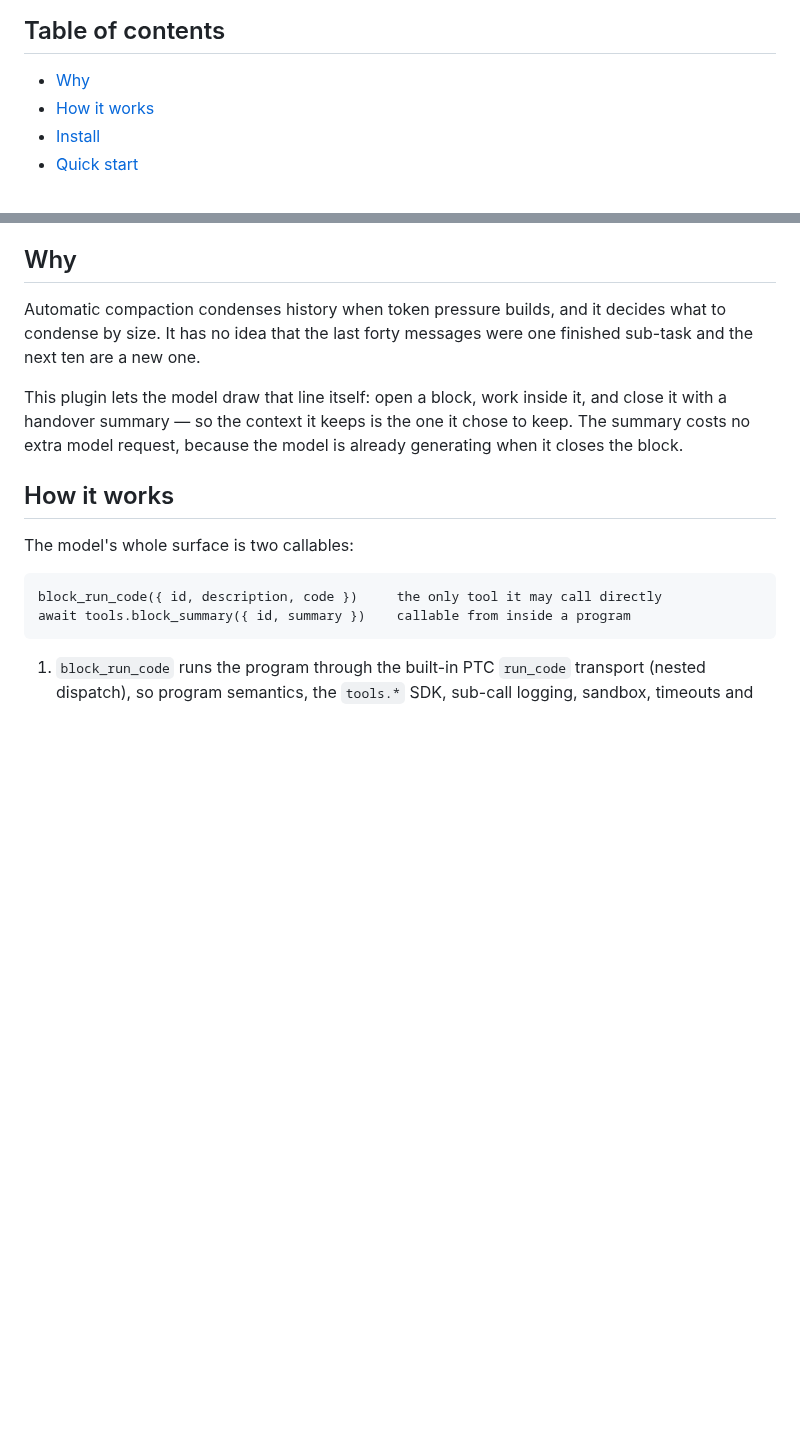
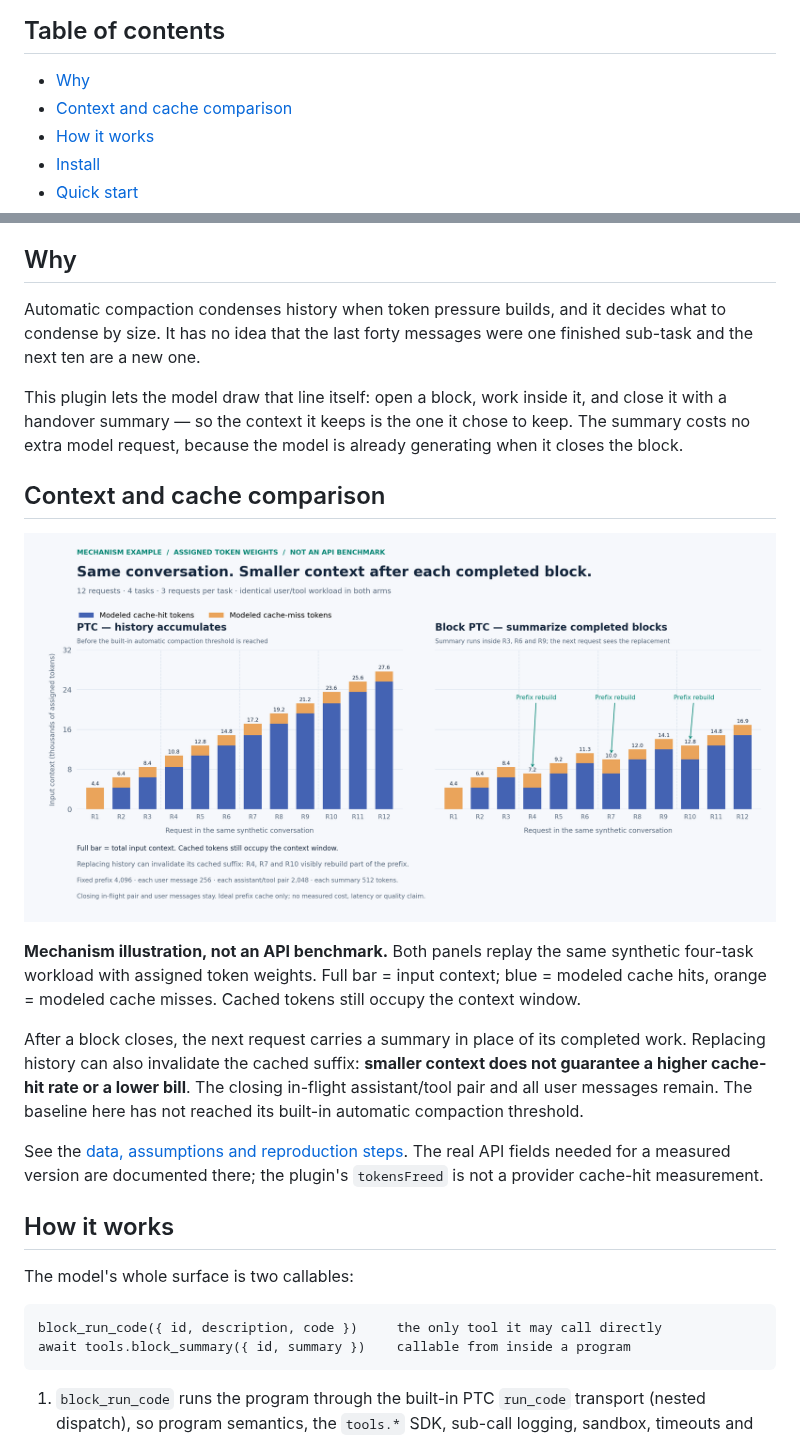
Before and after one commit to mengwEX/dsh-block-ptc, a Markdown page: README.md, 2 parts joined by grey strips. Rendered like a GitHub page; pictures changed too: docs/assets/context-comparison.en.png (added); blank space fills up the shorter version.

Commit message:
docs: illustrate per-request context and cache tradeoffs

```diff
--- a/README.md
+++ b/README.md
@@ -22,6 +22,7 @@ human transcript keeps everything and replay stays deterministic.
 ## Table of contents
 
 - [Why](#why)
+- [Context and cache comparison](#context-and-cache-comparison)
 - [How it works](#how-it-works)
 - [Install](#install)
 - [Quick start](#quick-start)
@@ -43,6 +44,25 @@ This plugin lets the model draw that line itself: open a block, work inside it,
 and close it with a handover summary — so the context it keeps is the one it
 chose to keep. The summary costs no extra model request, because the model is
 already generating when it closes the block.
+
+## Context and cache comparison
+
+![Illustrative comparison of input context and modeled cache hits for the same synthetic conversation](docs/assets/context-comparison.en.png)
+
+**Mechanism illustration, not an API benchmark.** Both panels replay the same
+synthetic four-task workload with assigned token weights. Full bar = input
+context; blue = modeled cache hits, orange = modeled cache misses. Cached tokens
+still occupy the context window.
+
+After a block closes, the next request carries a summary in place of its
+completed work. Replacing history can also invalidate the cached suffix:
+**smaller context does not guarantee a higher cache-hit rate or a lower bill**.
+The closing in-flight assistant/tool pair and all user messages remain. The
+baseline here has not reached its built-in automatic compaction threshold.
+
+See the [data, assumptions and reproduction steps](docs/context-comparison/README.md).
+The real API fields needed for a measured version are documented there; the
+plugin's `tokensFreed` is not a provider cache-hit measurement.
 
 ## How it works
 
```
Also changed, not shown: README.zh.md (+17 -0 lines), docs/community/README.md (added, +37 -0 lines), docs/context-comparison/README.md (added, +107 -0 lines), docs/assets/context-comparison.zh.png (added), 6 other files.
